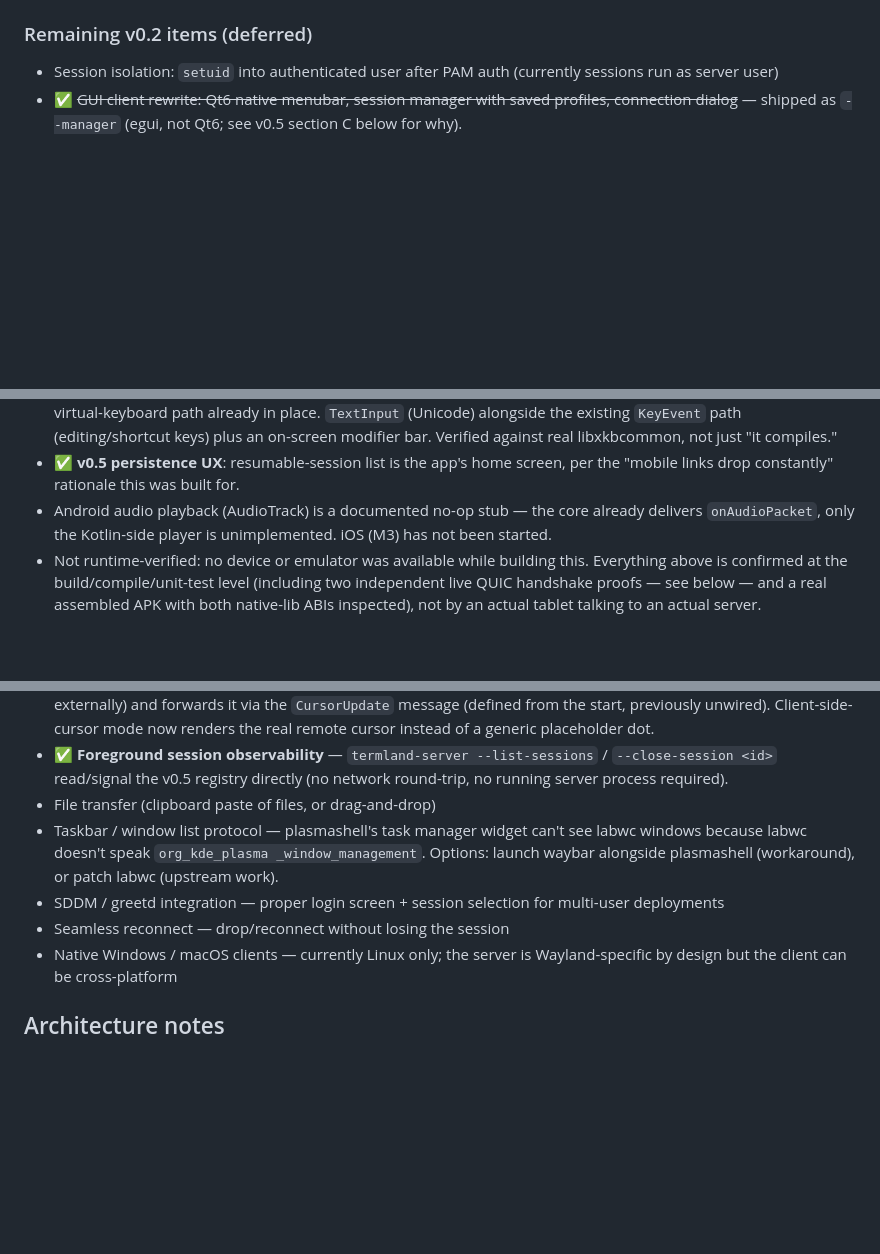
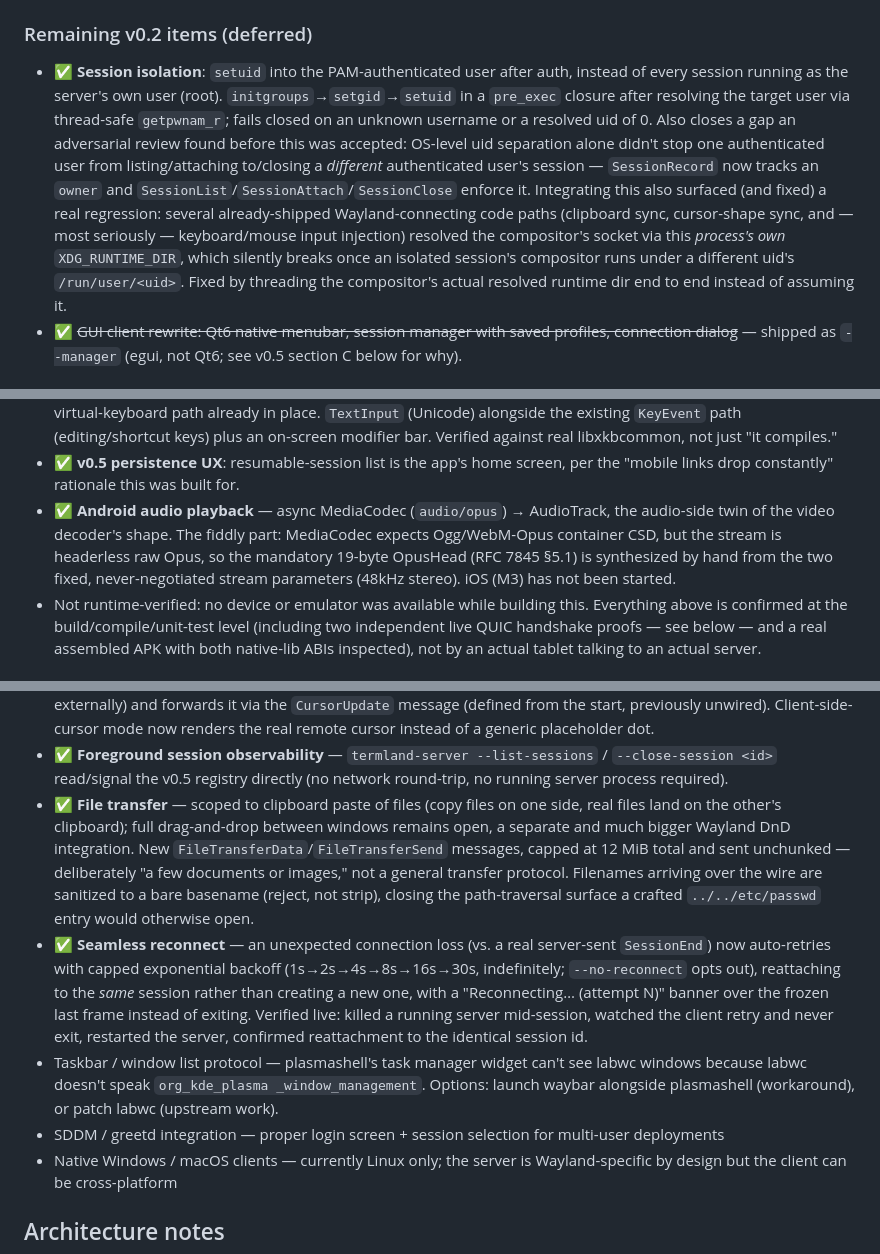
Before and after one commit to jboero/termland, a Markdown page: ROADMAP.md, 3 parts joined by grey strips. Drawn GitHub-style; blank space fills up the shorter version.

Commit message:
docs: reflect session isolation, file transfer, reconnect, Android audio
Marks four more items shipped in ROADMAP.md/README.md: session isolation
(including the ownership-enforcement fix and the XDG_RUNTIME_DIR regression
it surfaced), clipboard file transfer, seamless reconnect, and Android audio
playback. QUIC Q2's status is left as-is pending its own pass.

Co-Authored-By: Claude Opus 5 <noreply@anthropic.com>

```diff
--- a/ROADMAP.md
+++ b/ROADMAP.md
@@ -67,8 +69,22 @@ All v0.2 blockers have been resolved:
 
 ### Remaining v0.2 items (deferred)
 
-- Session isolation: `setuid` into authenticated user after PAM auth
-  (currently sessions run as server user)
+- ✅ **Session isolation**: `setuid` into the PAM-authenticated user after
+  auth, instead of every session running as the server's own user (root).
+  `initgroups`→`setgid`→`setuid` in a `pre_exec` closure after resolving the
+  target user via thread-safe `getpwnam_r`; fails closed on an unknown
+  username or a resolved uid of 0. Also closes a gap an adversarial review
+  found before this was accepted: OS-level uid separation alone didn't stop
+  one authenticated user from listing/attaching to/closing a *different*
+  authenticated user's session — `SessionRecord` now tracks an `owner` and
+  `SessionList`/`SessionAttach`/`SessionClose` enforce it. Integrating this
+  also surfaced (and fixed) a real regression: several already-shipped
+  Wayland-connecting code paths (clipboard sync, cursor-shape sync, and —
+  most seriously — keyboard/mouse input injection) resolved the compositor's
+  socket via this *process's own* `XDG_RUNTIME_DIR`, which silently breaks
+  once an isolated session's compositor runs under a different uid's
+  `/run/user/<uid>`. Fixed by threading the compositor's actual resolved
+  runtime dir end to end instead of assuming it.
 - ✅ ~~GUI client rewrite: Qt6 native menubar, session manager with saved
   profiles, connection dialog~~ — shipped as `--manager` (egui, not Qt6; see
   v0.5 section C below for why).
@@ -261,9 +277,12 @@ actually built.
   real libxkbcommon, not just "it compiles."
 - ✅ **v0.5 persistence UX**: resumable-session list is the app's home screen,
   per the "mobile links drop constantly" rationale this was built for.
-- Android audio playback (AudioTrack) is a documented no-op stub — the core
-  already delivers `onAudioPacket`, only the Kotlin-side player is
-  unimplemented. iOS (M3) has not been started.
+- ✅ **Android audio playback** — async MediaCodec (`audio/opus`) → AudioTrack,
+  the audio-side twin of the video decoder's shape. The fiddly part: MediaCodec
+  expects Ogg/WebM-Opus container CSD, but the stream is headerless raw Opus,
+  so the mandatory 19-byte OpusHead (RFC 7845 §5.1) is synthesized by hand from
+  the two fixed, never-negotiated stream parameters (48kHz stereo).
+  iOS (M3) has not been started.
 - Not runtime-verified: no device or emulator was available while building
   this. Everything above is confirmed at the build/compile/unit-test level
   (including two independent live QUIC handshake proofs — see below — and a
@@ -306,14 +325,28 @@ and the mobile core (`Transport::Quic`).
 - ✅ **Foreground session observability** — `termland-server --list-sessions`
   / `--close-session <id>` read/signal the v0.5 registry directly (no
   network round-trip, no running server process required).
-- File transfer (clipboard paste of files, or drag-and-drop)
+- ✅ **File transfer** — scoped to clipboard paste of files (copy files on one
+  side, real files land on the other's clipboard); full drag-and-drop between
+  windows remains open, a separate and much bigger Wayland DnD integration.
+  New `FileTransferData`/`FileTransferSend` messages, capped at 12 MiB total
+  and sent unchunked — deliberately "a few documents or images," not a
+  general transfer protocol. Filenames arriving over the wire are sanitized
+  to a bare basename (reject, not strip), closing the path-traversal surface
+  a crafted `../../etc/passwd` entry would otherwise open.
+- ✅ **Seamless reconnect** — an unexpected connection loss (vs. a real
+  server-sent `SessionEnd`) now auto-retries with capped exponential backoff
+  (1s→2s→4s→8s→16s→30s, indefinitely; `--no-reconnect` opts out), reattaching
+  to the *same* session rather than creating a new one, with a "Reconnecting…
+  (attempt N)" banner over the frozen last frame instead of exiting. Verified
+  live: killed a running server mid-session, watched the client retry and
+  never exit, restarted the server, confirmed reattachment to the identical
+  session id.
 - Taskbar / window list protocol — plasmashell's task manager widget
   can't see labwc windows because labwc doesn't speak `org_kde_plasma
   _window_management`. Options: launch waybar alongside plasmashell
   (workaround), or patch labwc (upstream work).
 - SDDM / greetd integration — proper login screen + session selection
   for multi-user deployments
-- Seamless reconnect — drop/reconnect without losing the session
 - Native Windows / macOS clients — currently Linux only; the server
   is Wayland-specific by design but the client can be cross-platform
 
```
Also changed, not shown: other parts of ROADMAP.md (+2 -0 lines), README.md (+6 -3 lines).
